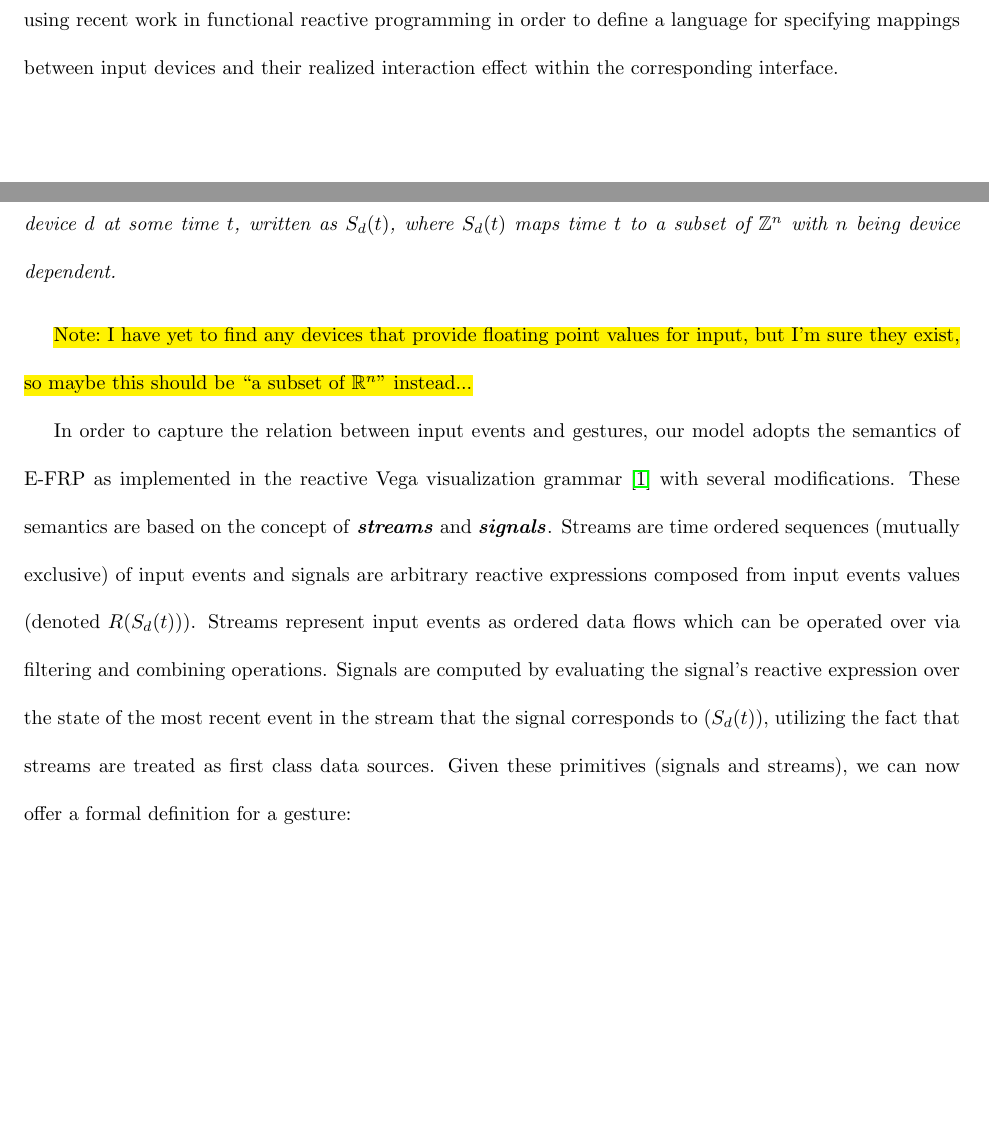
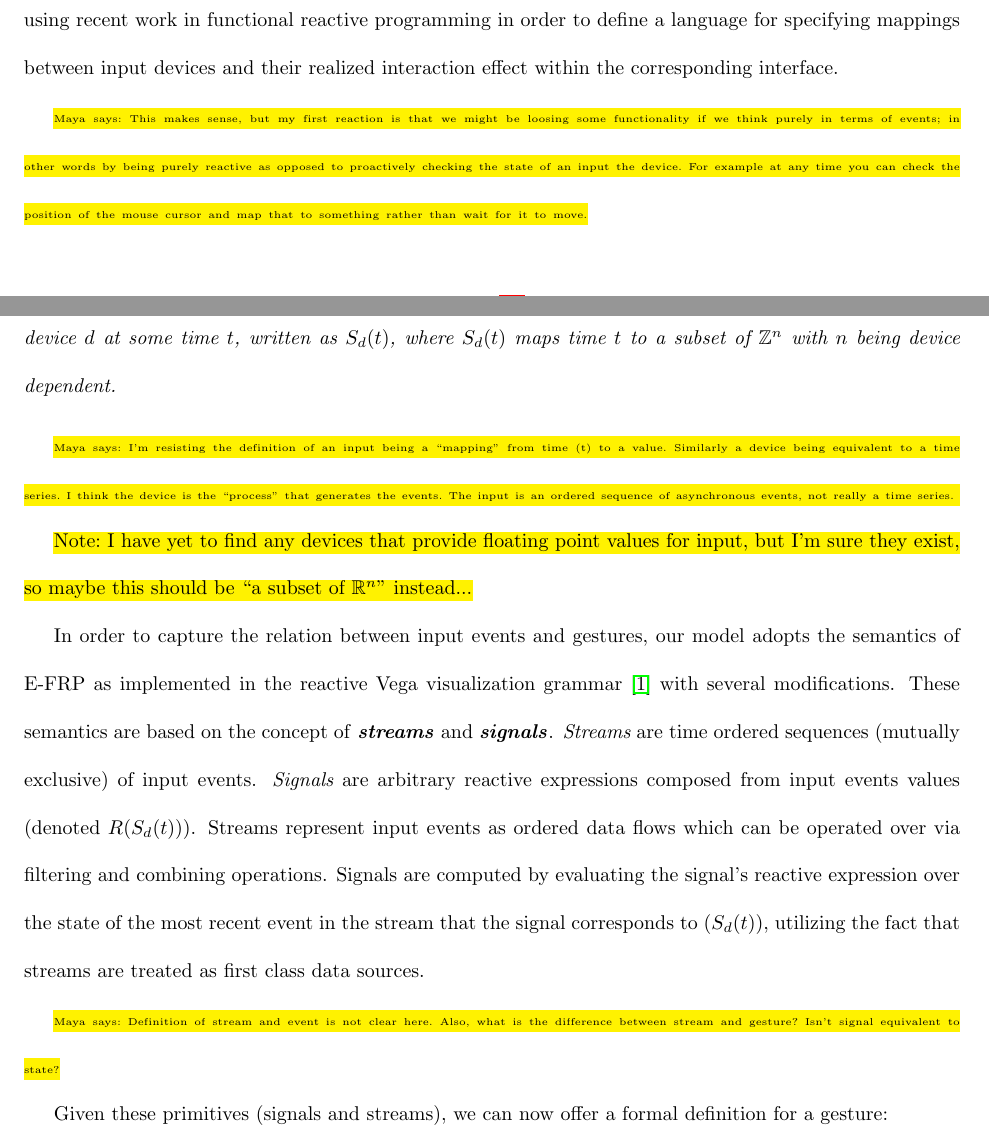
Before and after one commit to fiannaca/Input-Mapping-Specification, a LaTeX document (main.tex): two parts of pages 1 and 3 of 10, joined at a grey line, cut so that both start at the same text, the shorter picture padded with empty space. Compiled offline with pdfLaTeX.

Commit message:
some notes from Maya

```diff
--- a/main.tex
+++ b/main.tex
@@ -41,6 +41,8 @@ I'm working on clarifying my ideas and working down to the most concise and clea
 At a high level of abstraction, it appears that computer input can be grouped into two sets: discrete input devices such as keyboards and continuous input devices such as mouses and microphones.
 While this may be a valid interpretation when considering the end effect of these input devices (character injection, 2D cursor movement, and audio capture respectively), it abstracts away how computers actually receive and handle input. In the context of Windows, all Human Input Device (HID) data is provided to the computer as discretized raw input packages. As a concrete example, when the mouse is moved, the Windows HID drivers broadcast a packet containing the offset of the mouse from its previous location. Therefore, what appeared to be continuous type input consisting of a path the mouse moved is actually observed by the computer as a series of events, each of which indicates a single offset value. This low level view of computer input as a time-discretized series of input events allows us to generate a unified model of computer input and a language for describing reactive mappings from a series of input events to system actions. In the following sections, we will explore the primitives of this computer input model and build up from these primitives using recent work in functional reactive programming in order to define a language for specifying mappings between input devices and their realized interaction effect within the corresponding interface.
 
+\hl{\tiny Maya says: This makes sense, but my first reaction is that we might be loosing some functionality if we think purely in terms of events; in other words by being purely reactive as opposed to proactively checking the state of an input the device. For example at any time you can check the position of the mouse cursor and map that to something rather than wait for it to move.}
+
 \section{Modeling Device Input and Units of Interaction}
 
 \begin{define}
@@ -58,10 +62,16 @@ As an example, if at time $t$ keyboard key $k$ is pressed, then the state of $k$
 \textbf{Input} from device $d$ is defined as a \textbf{stream} of \textbf{input events} each representing the state of device $d$ at some time $t$, written as $S_d(t)$, where $S_d(t)$ maps time $t$ to a subset of $\Z^n$ with $n$ being device dependent.
 \end{define}
 
+\hl{\tiny Maya says: I'm resisting the definition of an input being a ``mapping" from time (t) to a value. Similarly a device being equivalent to a time series. I think the device is the ``process'' that generates the events. The input is an ordered sequence of asynchronous events, not really a time series. }
+
 \hl{Note: I have yet to find any devices that provide floating point values for input, but I'm sure they exist, so maybe this should be ``a subset of $\R^n$'' instead...}
 
 In order to capture the relation between input events and gestures, our model adopts the semantics of E-FRP as implemented in the reactive Vega visualization grammar \cite{satyanarayan2014declarative} with several modifications.
-These semantics are based on the concept of \textbf{\textit{streams}} and \textbf{\textit{signals}}. Streams are time ordered sequences (mutually exclusive) of input events and signals are arbitrary reactive expressions composed from input events values (denoted $R(S_d(t))$). Streams represent input events as ordered data flows which can be operated over via filtering and combining operations. Signals are computed by evaluating the signal's reactive expression over the state of the most recent event in the stream that the signal corresponds to ($S_d(t)$), utilizing the fact that streams are treated as first class data sources. Given these primitives (signals and streams), we can now offer a formal definition for a gesture:
+These semantics are based on the concept of \textbf{\textit{streams}} and \textbf{\textit{signals}}. {\em Streams} are time ordered sequences (mutually exclusive) of input events. {\em Signals} are arbitrary reactive expressions composed from input events values (denoted $R(S_d(t))$). Streams represent input events as ordered data flows which can be operated over via filtering and combining operations. Signals are computed by evaluating the signal's reactive expression over the state of the most recent event in the stream that the signal corresponds to ($S_d(t)$), utilizing the fact that streams are treated as first class data sources.
+
+\hl{\tiny Maya says: Definition of stream and event is not clear here. Also, what is the difference between stream and gesture? Isn't signal equivalent to state?}
+
+Given these primitives (signals and streams), we can now offer a formal definition for a gesture:
 
 \begin{define}
 \label{def:gesture}
```
Also changed, not shown: main.tex (4 more changed lines).
